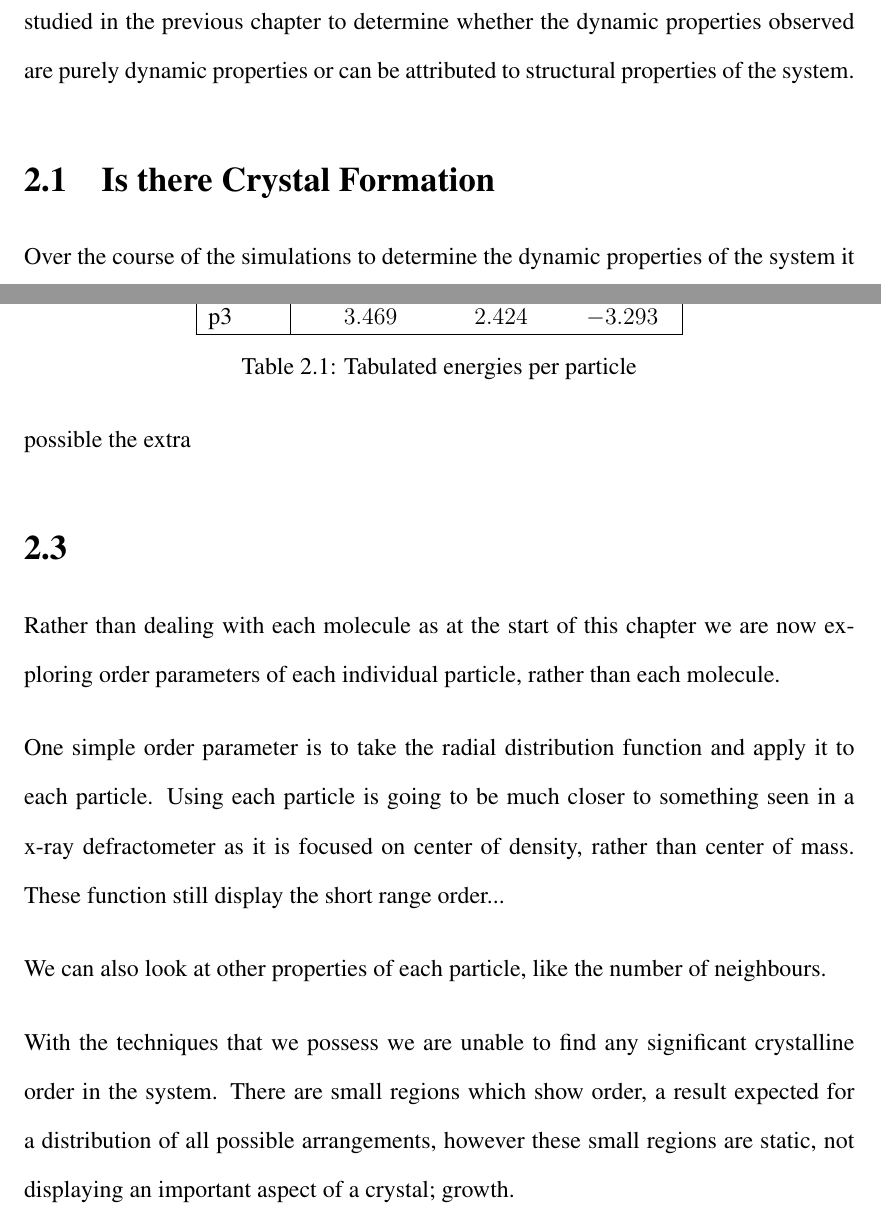
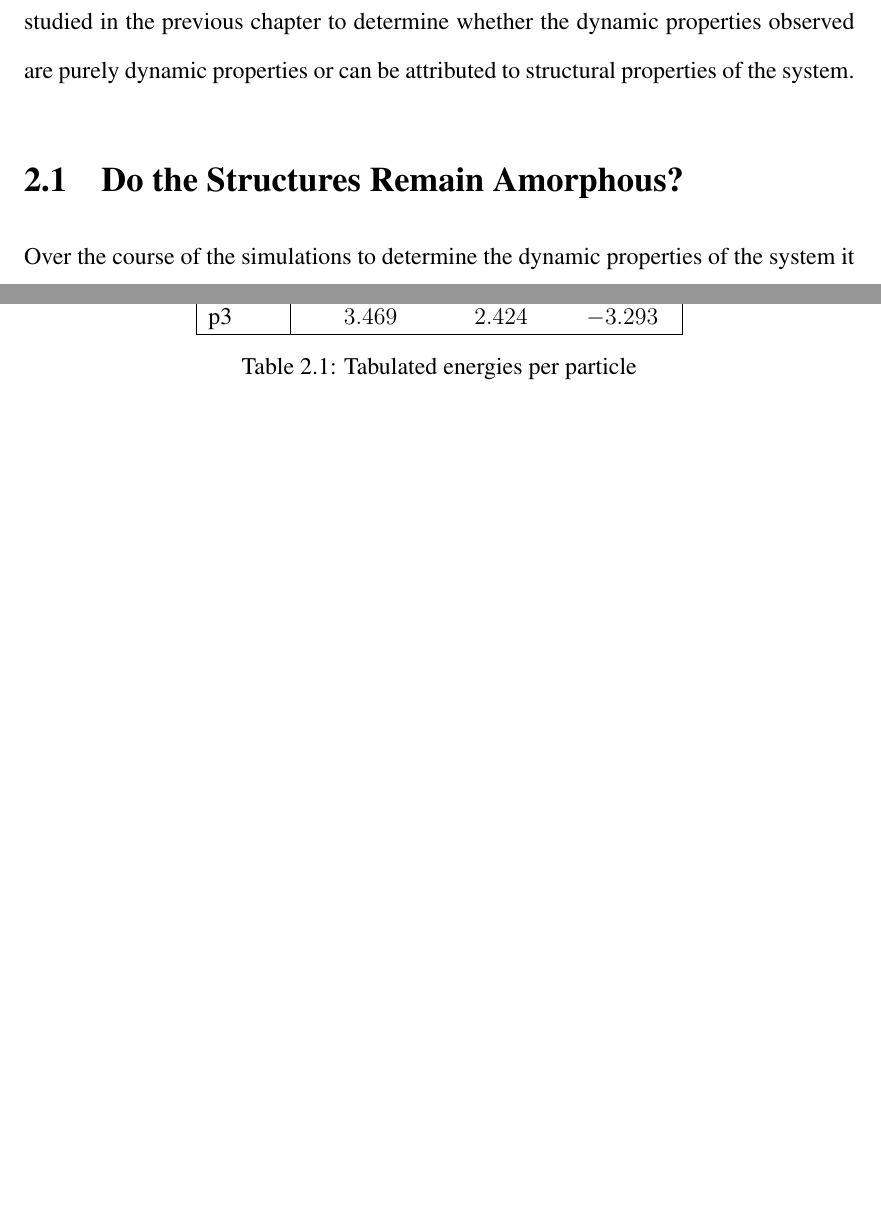
Before and after one commit to malramsay64/Honours_Thesis, a LaTeX thesis (thesis.tex, which reads structure/structure.tex): two parts of pages 12 and 16 of 18, joined at a grey line, cut so that both start at the same text, the shorter picture padded with empty space. Compiled offline with pdfLaTeX.

Commit message:
Minor edits to structure chapter

```diff
--- a/structure/structure.tex
+++ b/structure/structure.tex
@@ -4,7 +4,7 @@ In the previous chapter we investigated the dynamics of three molecular systems.
 
 The goal of this chapter is to investigate the structural properties of the three systems studied in the previous chapter to determine whether the dynamic properties observed are purely dynamic properties or can be attributed to structural properties of the system.
 
-\section{Is there Crystal Formation}
+\section{Do the Structures Remain Amorphous?}
 
 Over the course of the simulations to determine the dynamic properties of the system it is possible that the system transitioned from the purely amorphous phase to a structure that was a mixture of crystalline and amorphous regions. If these regions are long lived, rather than just fluctuations, as the temperature is dropped these regions are only more likely to grow; the lower entropy crystal phase is more favourable at low temperatures. Using this reasoning we can use the final configuration as an indication of the formation of crystalline regions over the entire temperature range of the simulation. From this final configuration we can take an inherent structure, removing any of the vibrational noise giving a configuration that is representative of the mean arrangement of the molecules. These arrangements are shown in \textfigref{inherent structures frame} where the colour of each molecule is given by its orientation.
 \towrite{discuss inherent structures}
@@ -106,16 +109,3 @@ From the energies in \texttabref{crystal energies} the most stable crystal struc
     \caption{}
     \label{fig:crystals}
 \end{figure}
-
-
-\section{}
-
-
-Rather than dealing with each molecule as at the start of this chapter we are now exploring order parameters of each individual particle, rather than each molecule.
-
-One simple order parameter is to take the radial distribution function and apply it to each particle. Using each particle is going to be much closer to something seen in a x-ray defractometer as it is focused on center of density, rather than center of mass. These function still display the short range order...
-
-
-We can also look at other properties of each particle, like the number of neighbours.
-
-With the techniques that we possess we are unable to find any significant crystalline order in the system. There are small regions which show order, a result expected for a distribution of all possible arrangements, however these small regions are static, not displaying an important aspect of a crystal; growth.
```
Also changed, not shown: structure/structure.tex (3 more changed lines).
